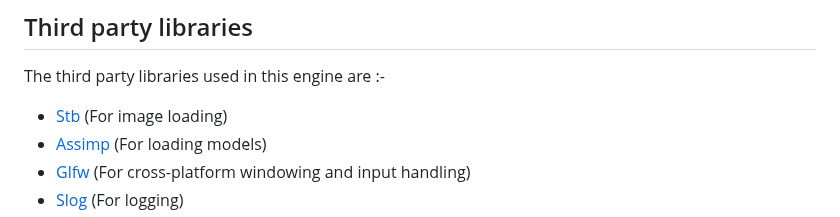
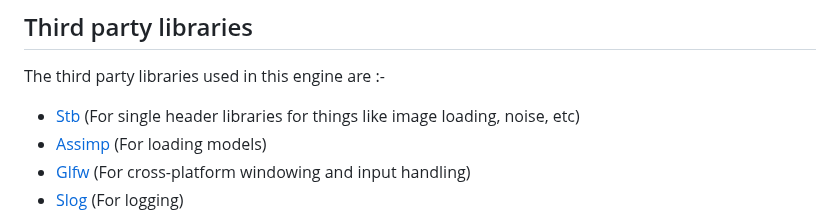
Before and after one commit to CloudCodingSpace/MeltedForge, a Markdown page: README.md, the part around the change. Rendered like a GitHub page.

```diff
--- a/README.md
+++ b/README.md
@@ -142,7 +142,7 @@ cmake --build <path-to-build-dir> --parallel
 
 The third party libraries used in this engine are :-
 
- - [Stb](http://github.com/nothings/stb) (For image loading)
+ - [Stb](https://github.com/CloudCodingSpace/stb) (For single header libraries for things like image loading, noise, etc)
  - [Assimp](https://github.com/assimp/assimp/) (For loading models)
  - [Glfw](https://github.com/glfw/glfw) (For cross-platform windowing and input handling)
  - [Slog](https://github.com/CloudCodingSpace/slog) (For logging)
```
